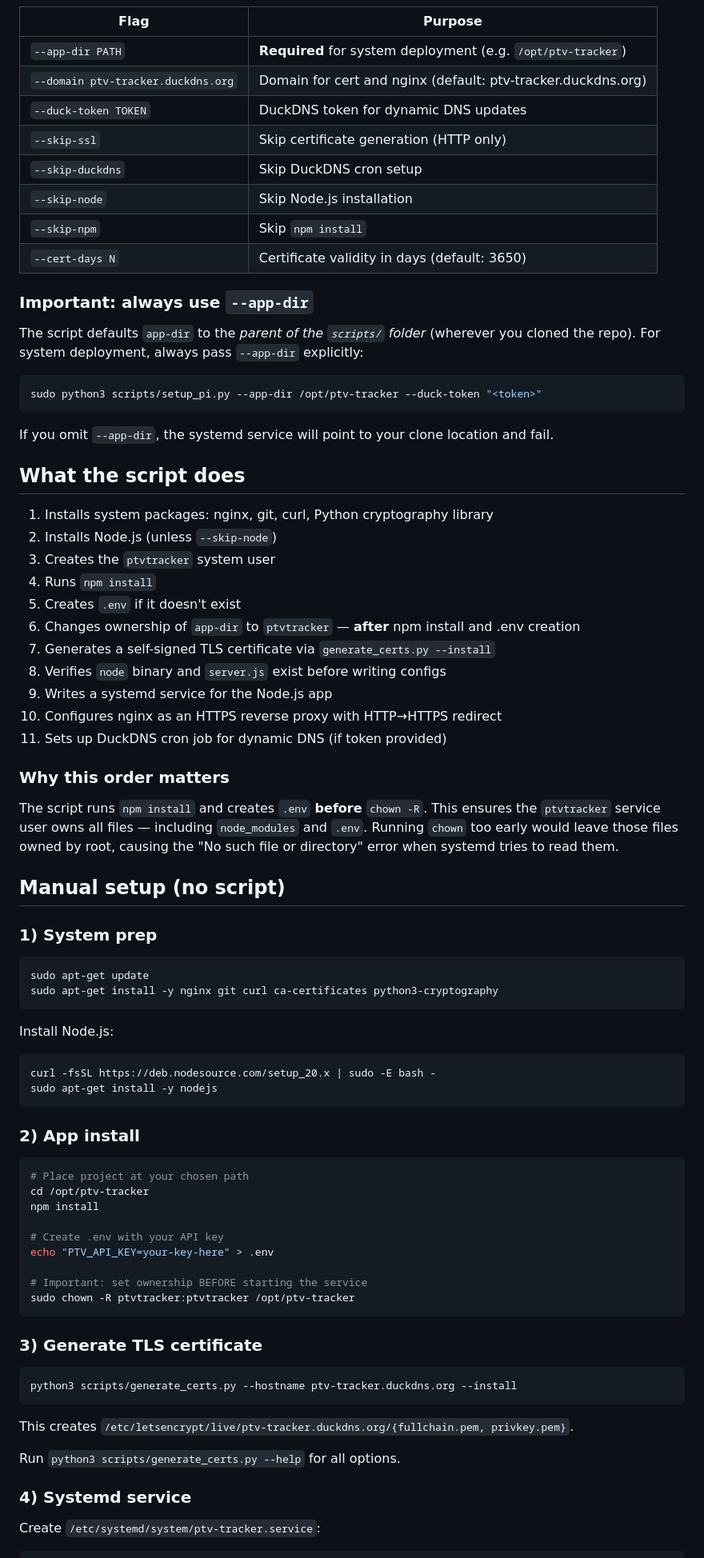
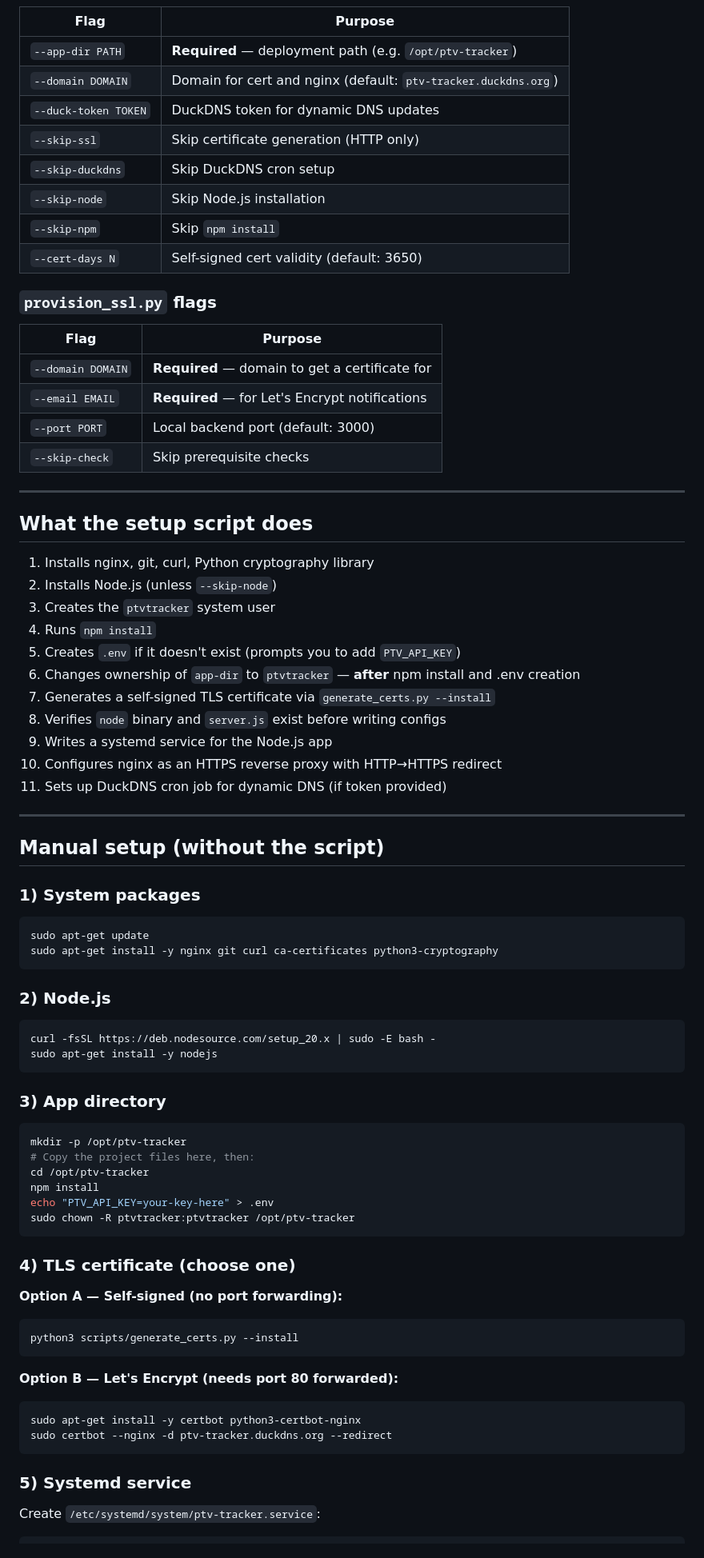
Before and after one commit to Boredumdidum/PTV-WEBSITE-API, a Markdown page: docs/raspberry-pi-setup.md, the part around one of its changes. Shown at 80% size. Drawn GitHub-style.

Commit message:
Functional Hosting on backend, updating documents

````diff
--- a/docs/raspberry-pi-setup.md
+++ b/docs/raspberry-pi-setup.md
@@ -34,32 +78,33 @@ This guide assumes:
 
 | Flag | Purpose |
 |---|---|
-| `--app-dir PATH` | **Required** for system deployment (e.g. `/opt/ptv-tracker`) |
-| `--domain ptv-tracker.duckdns.org` | Domain for cert and nginx (default: ptv-tracker.duckdns.org) |
+| `--app-dir PATH` | **Required** — deployment path (e.g. `/opt/ptv-tracker`) |
+| `--domain DOMAIN` | Domain for cert and nginx (default: `ptv-tracker.duckdns.org`) |
 | `--duck-token TOKEN` | DuckDNS token for dynamic DNS updates |
 | `--skip-ssl` | Skip certificate generation (HTTP only) |
 | `--skip-duckdns` | Skip DuckDNS cron setup |
 | `--skip-node` | Skip Node.js installation |
 | `--skip-npm` | Skip `npm install` |
-| `--cert-days N` | Certificate validity in days (default: 3650) |
+| `--cert-days N` | Self-signed cert validity (default: 3650) |
 
-### Important: always use `--app-dir`
+### `provision_ssl.py` flags
 
-The script defaults `app-dir` to the *parent of the `scripts/` folder* (wherever you cloned the repo). For system deployment, always pass `--app-dir` explicitly:
+| Flag | Purpose |
+|---|---|
+| `--domain DOMAIN` | **Required** — domain to get a certificate for |
+| `--email EMAIL` | **Required** — for Let's Encrypt notifications |
+| `--port PORT` | Local backend port (default: 3000) |
+| `--skip-check` | Skip prerequisite checks |
 
-```bash
-sudo python3 scripts/setup_pi.py --app-dir /opt/ptv-tracker --duck-token "<token>"
-```
+---
 
-If you omit `--app-dir`, the systemd service will point to your clone location and fail.
+## What the setup script does
 
-## What the script does
-
-1. Installs system packages: nginx, git, curl, Python cryptography library
+1. Installs nginx, git, curl, Python cryptography library
 2. Installs Node.js (unless `--skip-node`)
 3. Creates the `ptvtracker` system user
 4. Runs `npm install`
-5. Creates `.env` if it doesn't exist
+5. Creates `.env` if it doesn't exist (prompts you to add `PTV_API_KEY`)
 6. Changes ownership of `app-dir` to `ptvtracker` — **after** npm install and .env creation
 7. Generates a self-signed TLS certificate via `generate_certs.py --install`
 8. Verifies `node` binary and `server.js` exist before writing configs
@@ -67,50 +112,49 @@ If you omit `--app-dir`, the systemd service will point to your clone location a
 10. Configures nginx as an HTTPS reverse proxy with HTTP→HTTPS redirect
 11. Sets up DuckDNS cron job for dynamic DNS (if token provided)
 
-### Why this order matters
+---
 
-The script runs `npm install` and creates `.env` **before** `chown -R`. This ensures the `ptvtracker` service user owns all files — including `node_modules` and `.env`. Running `chown` too early would leave those files owned by root, causing the "No such file or directory" error when systemd tries to read them.
+## Manual setup (without the script)
 
-## Manual setup (no script)
-
-### 1) System prep
+### 1) System packages
 
 ```bash
 sudo apt-get update
 sudo apt-get install -y nginx git curl ca-certificates python3-cryptography
 ```
 
-Install Node.js:
+### 2) Node.js
+
 ```bash
 curl -fsSL https://deb.nodesource.com/setup_20.x | sudo -E bash -
 sudo apt-get install -y nodejs
 ```
 
-### 2) App install
+### 3) App directory
 
 ```bash
-# Place project at your chosen path
+mkdir -p /opt/ptv-tracker
+# Copy the project files here, then:
 cd /opt/ptv-tracker
 npm install
-
-# Create .env with your API key
 echo "PTV_API_KEY=your-key-here" > .env
-
-# Important: set ownership BEFORE starting the service
 sudo chown -R ptvtracker:ptvtracker /opt/ptv-tracker
 ```
 
-### 3) Generate TLS certificate
+### 4) TLS certificate (choose one)
 
+**Option A — Self-signed (no port forwarding):**
 ```bash
-python3 scripts/generate_certs.py --hostname ptv-tracker.duckdns.org --install
+python3 scripts/generate_certs.py --install
 ```
 
-This creates `/etc/letsencrypt/live/ptv-tracker.duckdns.org/{fullchain.pem, privkey.pem}`.
+**Option B — Let's Encrypt (needs port 80 forwarded):**
+```bash
+sudo apt-get install -y certbot python3-certbot-nginx
+sudo certbot --nginx -d ptv-tracker.duckdns.org --redirect
+```
 
-Run `python3 scripts/generate_certs.py --help` for all options.
-
-### 4) Systemd service
+### 5) Systemd service
 
 Create `/etc/systemd/system/ptv-tracker.service`:
 
````
Also changed, not shown: other parts of docs/raspberry-pi-setup.md (+114 -61 lines).
